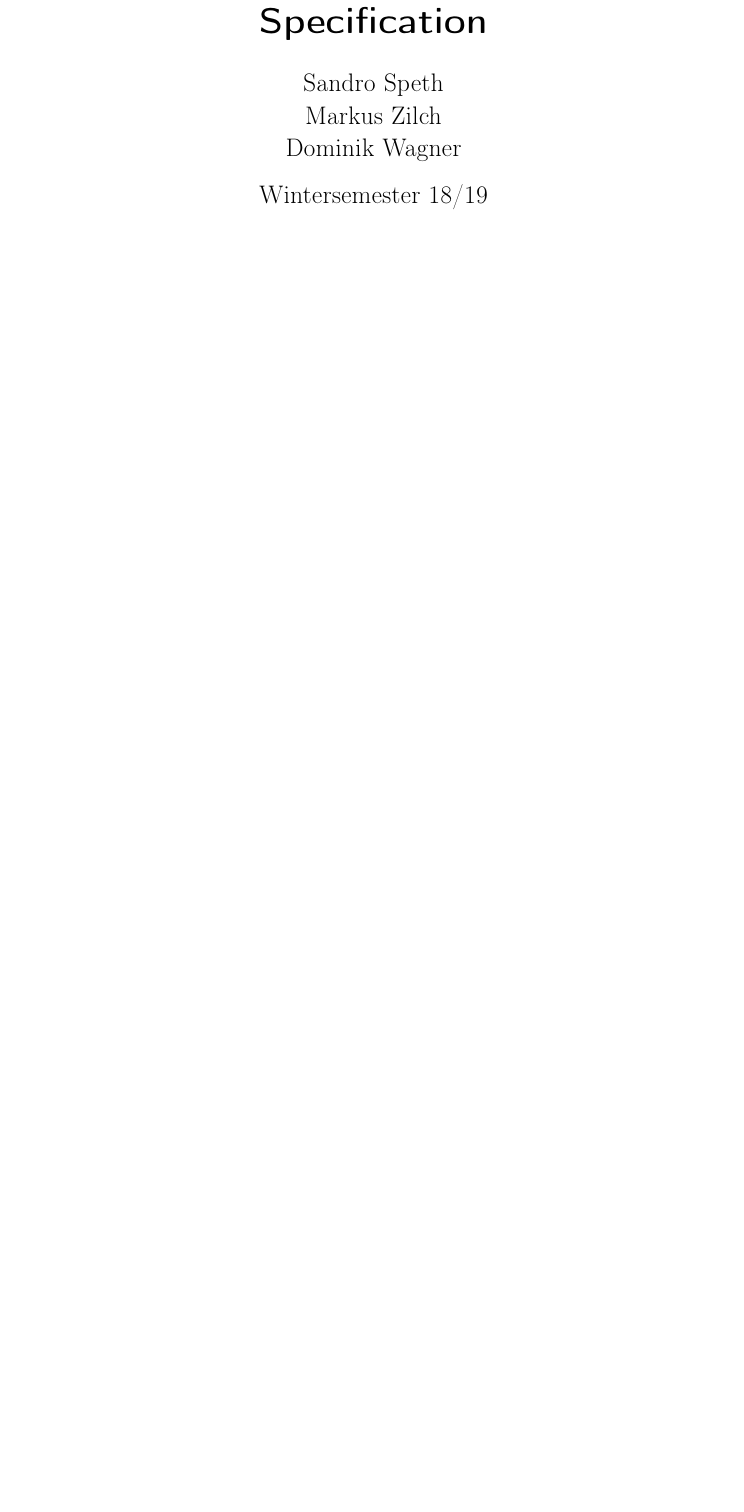
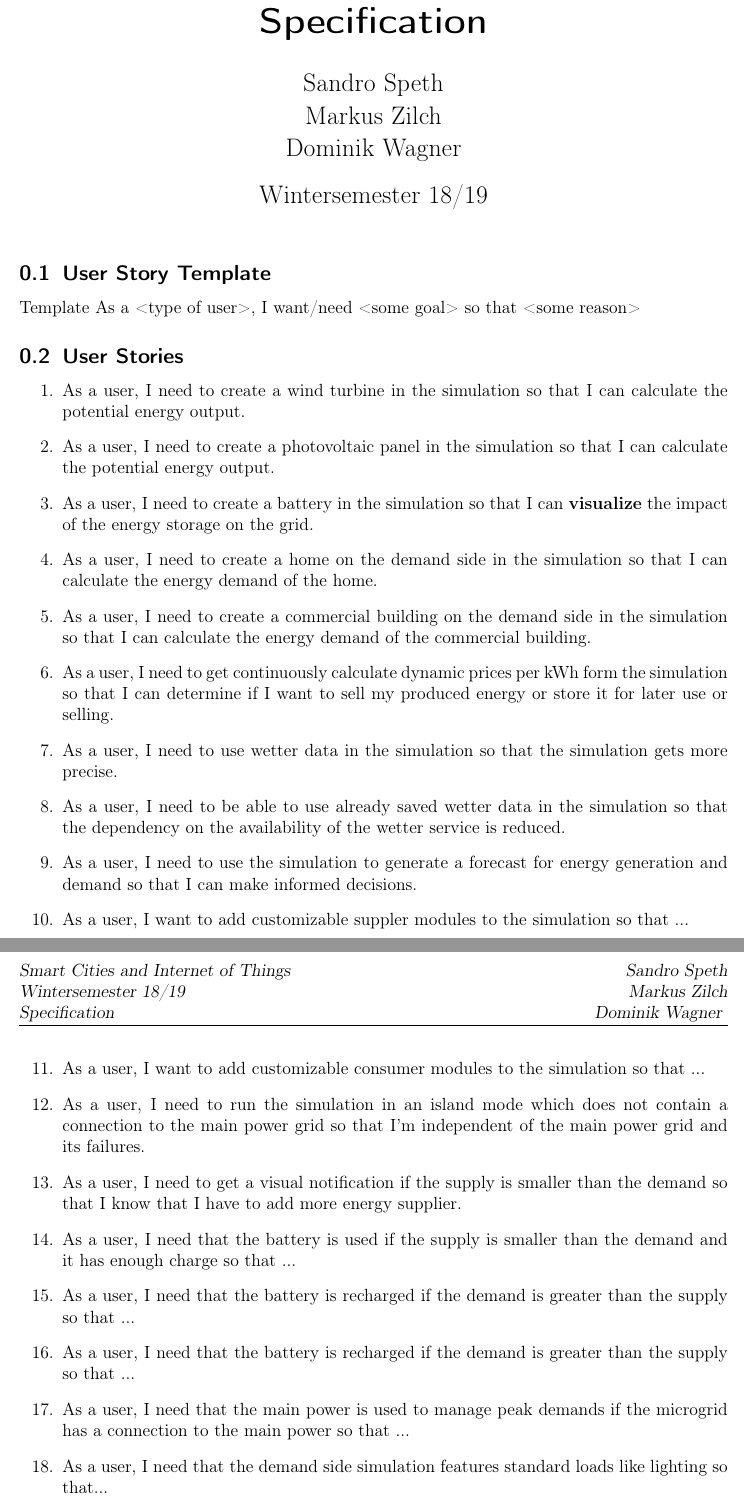
Before and after one commit to smart-energy-system/Specification, a LaTeX document (Submission1/ExXX_LastnameOfMembers.tex, which reads Submission1/UserStories.tex): part of the page before the commit and two parts of pages 1 and 2 of 2 after it, the two joined at a grey line, cut so that both start at the same text, the shorter picture padded with empty space. Compiled offline with pdfLaTeX; an older LaTeX class or package is replaced by its successor.

Commit message:
Add first draft user stories to the report
Adds user stories to the report. This user stories are not finished.
Still to do:
- Replace ... with content
- check spelling and grammar
- add user stories for price per min and price of the next day
- add user stories for visualization

```diff
--- /dev/null
+++ b/Submission1/UserStories.tex
@@ -0,0 +1,42 @@
+\subsection{User Story Template}
+Template
+As a <type of user>, I want/need <some goal> so that <some reason>
+
+\subsection{User Stories}
+\begin{enumerate}
+\item As a user, I need to create a wind turbine in the simulation so that I can calculate the potential energy output.
+
+\item As a user, I need to create a photovoltaic panel in the simulation so that I can calculate the potential energy output.
+
+\item As a user, I need to create a battery in the simulation so that I can \textbf{visualize} the impact of the energy storage on the grid.
+
+\item As a user, I need to create a home on the demand side in the simulation so that I can calculate the energy demand of the home.
+
+\item As a user, I need to create a commercial building on the demand side in the simulation so that I can calculate the energy demand of the commercial building.
+
+\item As a user, I need to  get continuously calculate dynamic prices per kWh form the simulation so that I can determine if I want to sell my produced energy or store it for later use or selling.
+
+
+\item As a user, I need to use wetter data in the simulation so that the simulation gets more precise.
+
+\item As a user, I need to be able to use already saved wetter data in the simulation so that the dependency on the availability of the wetter service is reduced.
+
+\item As a user, I need to use the simulation to generate a forecast for energy generation and demand so that I can make informed decisions.
+
+\item As a user, I want to add customizable suppler modules to the simulation so that ...
+
+\item As a user, I want to add customizable consumer modules to the simulation so that ...
+
+\item As a user, I need to run the simulation in an island mode which does not contain a connection to the main power grid so that I'm independent of the main power grid and its failures.
+
+\item As a user, I need to get a visual notification if the supply is smaller than the demand so that I know that I have to add more energy supplier.
+
+\item As a user, I need that the battery is used if the supply is smaller than the demand and it has enough charge so that ...
+
+\item As a user, I need that the battery is recharged if the demand is greater than the supply so that ...
+
+\item As a user, I need that the battery is recharged if the demand is greater than the supply so that ...
+
+\item As a user, I need that the main power is used to manage peak demands if the microgrid has a connection to the main power so that ...
+
+\item As a user, I need that the demand side simulation features standard loads like lighting so that...
```
Also changed, not shown: Submission1/ExXX_LastnameOfMembers.tex (+2 -0 lines), Submission1/ExXX_LastnameOfMembers.pdf, Submission1/UserStories.tex (25 more changed lines).
